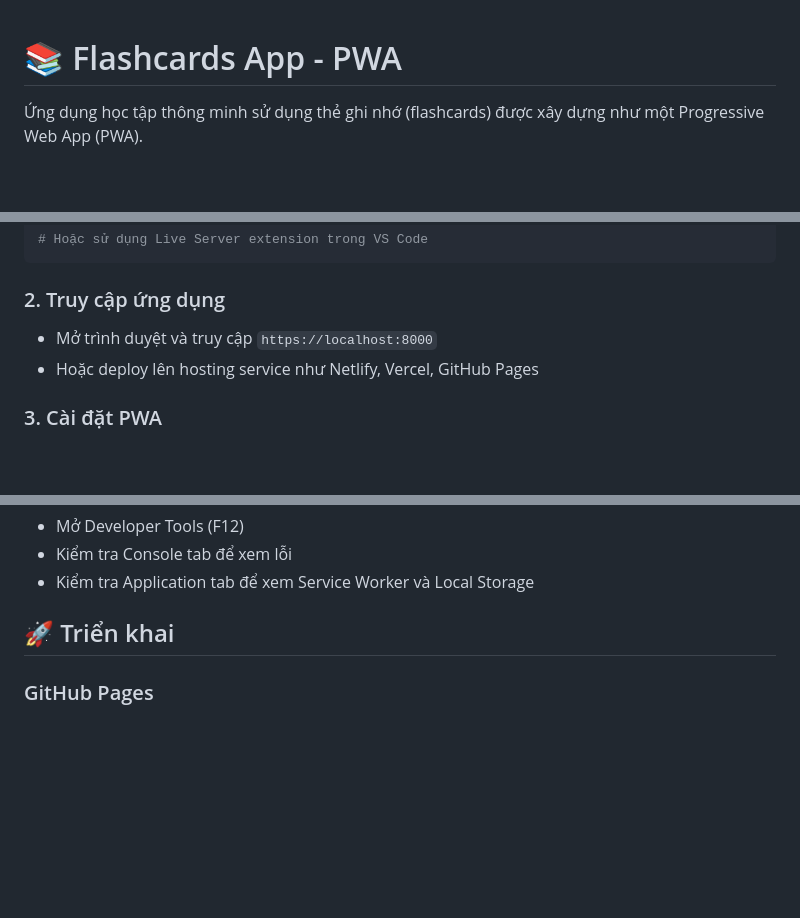
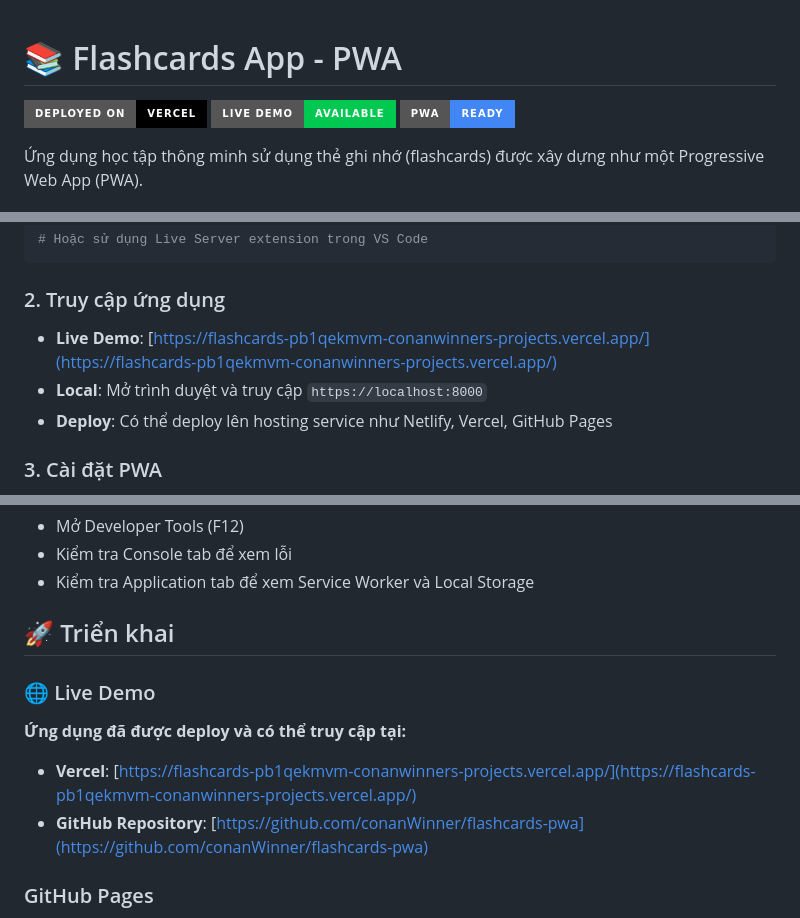
Before and after one commit to conanWinner/flashcards-pwa, a Markdown page: README.md, 3 parts joined by grey strips. Drawn GitHub-style; badges without logos; blank space fills up the shorter version.

Commit message:
Add Vercel deployment information to README
- Add live demo badges at the top of README
- Update deployment section with Vercel live demo link
- Add direct links to deployed application
- Improve documentation with live demo access

````diff
--- a/README.md
+++ b/README.md
@@ -1,4 +1,8 @@
 # 📚 Flashcards App - PWA
+
+[![Deployed on Vercel](https://img.shields.io/badge/Deployed%20on-Vercel-000000?style=for-the-badge&logo=vercel)](https://flashcards-pb1qekmvm-conanwinners-projects.vercel.app/)
+[![Live Demo](https://img.shields.io/badge/Live%20Demo-Available-00C851?style=for-the-badge)](https://flashcards-pb1qekmvm-conanwinners-projects.vercel.app/)
+[![PWA](https://img.shields.io/badge/PWA-Ready-4285F4?style=for-the-badge&logo=pwa)](https://flashcards-pb1qekmvm-conanwinners-projects.vercel.app/)
 
 Ứng dụng học tập thông minh sử dụng thẻ ghi nhớ (flashcards) được xây dựng như một Progressive Web App (PWA).
 
@@ -101,8 +105,9 @@ npx serve .
 ```
 
 ### 2. Truy cập ứng dụng
-- Mở trình duyệt và truy cập `https://localhost:8000`
-- Hoặc deploy lên hosting service như Netlify, Vercel, GitHub Pages
+- **Live Demo**: [https://flashcards-pb1qekmvm-conanwinners-projects.vercel.app/](https://flashcards-pb1qekmvm-conanwinners-projects.vercel.app/)
+- **Local**: Mở trình duyệt và truy cập `https://localhost:8000`
+- **Deploy**: Có thể deploy lên hosting service như Netlify, Vercel, GitHub Pages
 
 ### 3. Cài đặt PWA
 - Trên desktop: Click vào icon "Install" trên thanh địa chỉ
@@ -183,6 +188,11 @@ Chỉnh sửa trong `index.html` và `app.js`:
 
 ## 🚀 Triển khai
 
+### 🌐 Live Demo
+**Ứng dụng đã được deploy và có thể truy cập tại:**
+- **Vercel**: [https://flashcards-pb1qekmvm-conanwinners-projects.vercel.app/](https://flashcards-pb1qekmvm-conanwinners-projects.vercel.app/)
+- **GitHub Repository**: [https://github.com/conanWinner/flashcards-pwa](https://github.com/conanWinner/flashcards-pwa)
+
 ### GitHub Pages
 1. Push code lên GitHub repository
 2. Vào Settings > Pages
````
Also changed, not shown: other parts of README.md (+1 -1 lines).
